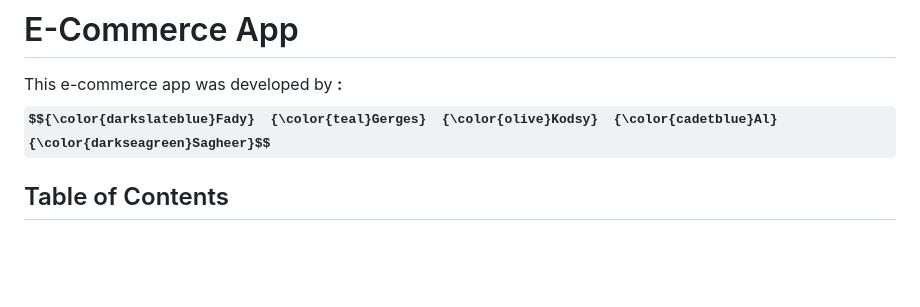
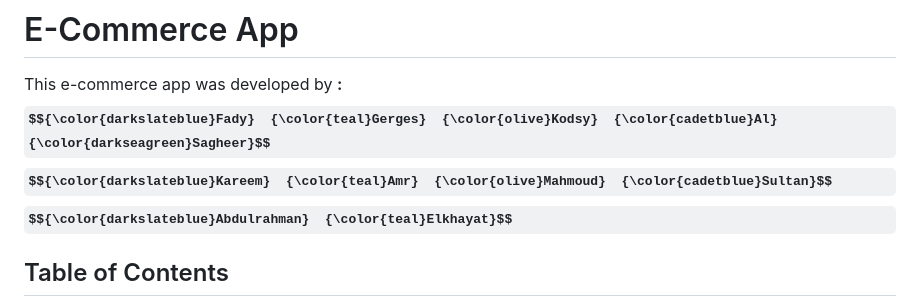
Before and after one commit to Fady2024/Ecommerce-app, a Markdown page: README.md, the part around the change. GitHub-like rendering; some formulas as TeX source; blank space fills up the shorter version.

Commit message:
Update README.md
Added the contributers names

```diff
--- a/README.md
+++ b/README.md
@@ -2,6 +2,8 @@
 
 This e-commerce app was developed by **:**
 **$${\color{darkslateblue}Fady}  {\color{teal}Gerges}  {\color{olive}Kodsy}  {\color{cadetblue}Al}  {\color{darkseagreen}Sagheer}$$**
+**$${\color{darkslateblue}Kareem}  {\color{teal}Amr}  {\color{olive}Mahmoud}  {\color{cadetblue}Sultan}$$**
+**$${\color{darkslateblue}Abdulrahman}  {\color{teal}Elkhayat}$$**
 
 ## Table of Contents
 1. [Features](#features)
```
